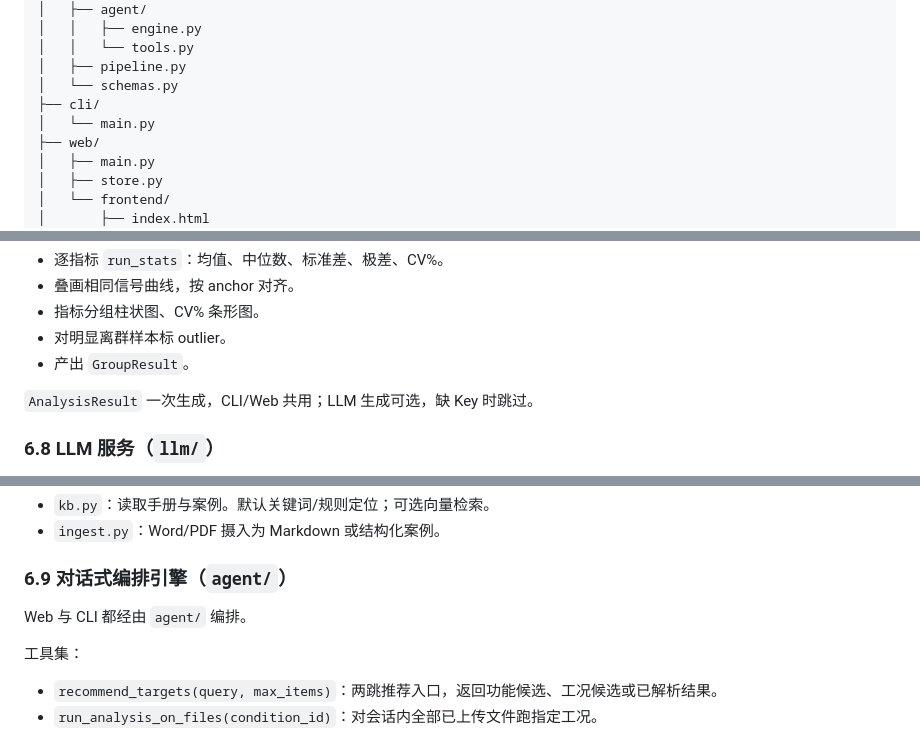
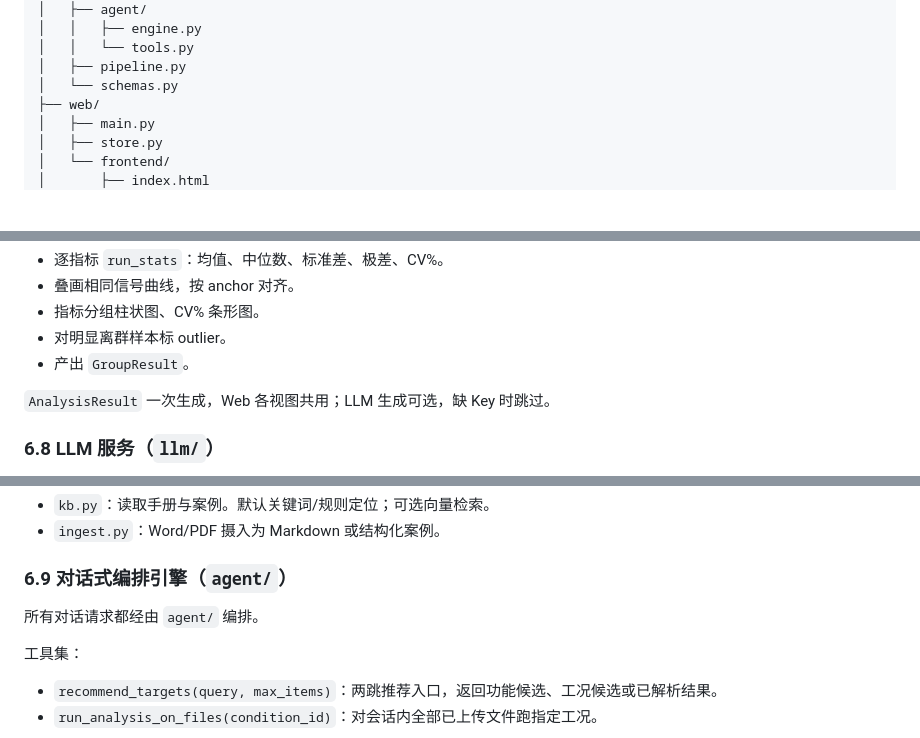
Before and after one commit to songjiakai97/AgentForBrakeSystem, a Markdown page: docs/design.md, 3 parts joined by grey strips. Rendered like a GitHub page; blank space fills up the shorter version.

```diff
--- a/docs/design.md
+++ b/docs/design.md
@@ -159,8 +158,6 @@ brake-agent/
 │   │   └── tools.py
 │   ├── pipeline.py
 │   └── schemas.py
-├── cli/
-│   └── main.py
 ├── web/
 │   ├── main.py
 │   ├── store.py
@@ -328,7 +325,7 @@ load(file)
 - 对明显离群样本标 outlier。
 - 产出 `GroupResult`。
 
-`AnalysisResult` 一次生成，CLI/Web 共用；LLM 生成可选，缺 Key 时跳过。
+`AnalysisResult` 一次生成，Web 各视图共用；LLM 生成可选，缺 Key 时跳过。
 
 ### 6.8 LLM 服务（`llm/`）
 
@@ -351,7 +348,7 @@ load(file)
 
 ### 6.9 对话式编排引擎（`agent/`）
 
-Web 与 CLI 都经由 `agent/` 编排。
+所有对话请求都经由 `agent/` 编排。
 
 工具集：
 
```
Also changed, not shown: other parts of docs/design.md (+6 -15 lines), docs/demo_conditions_metrics.md (+3 -3 lines).
